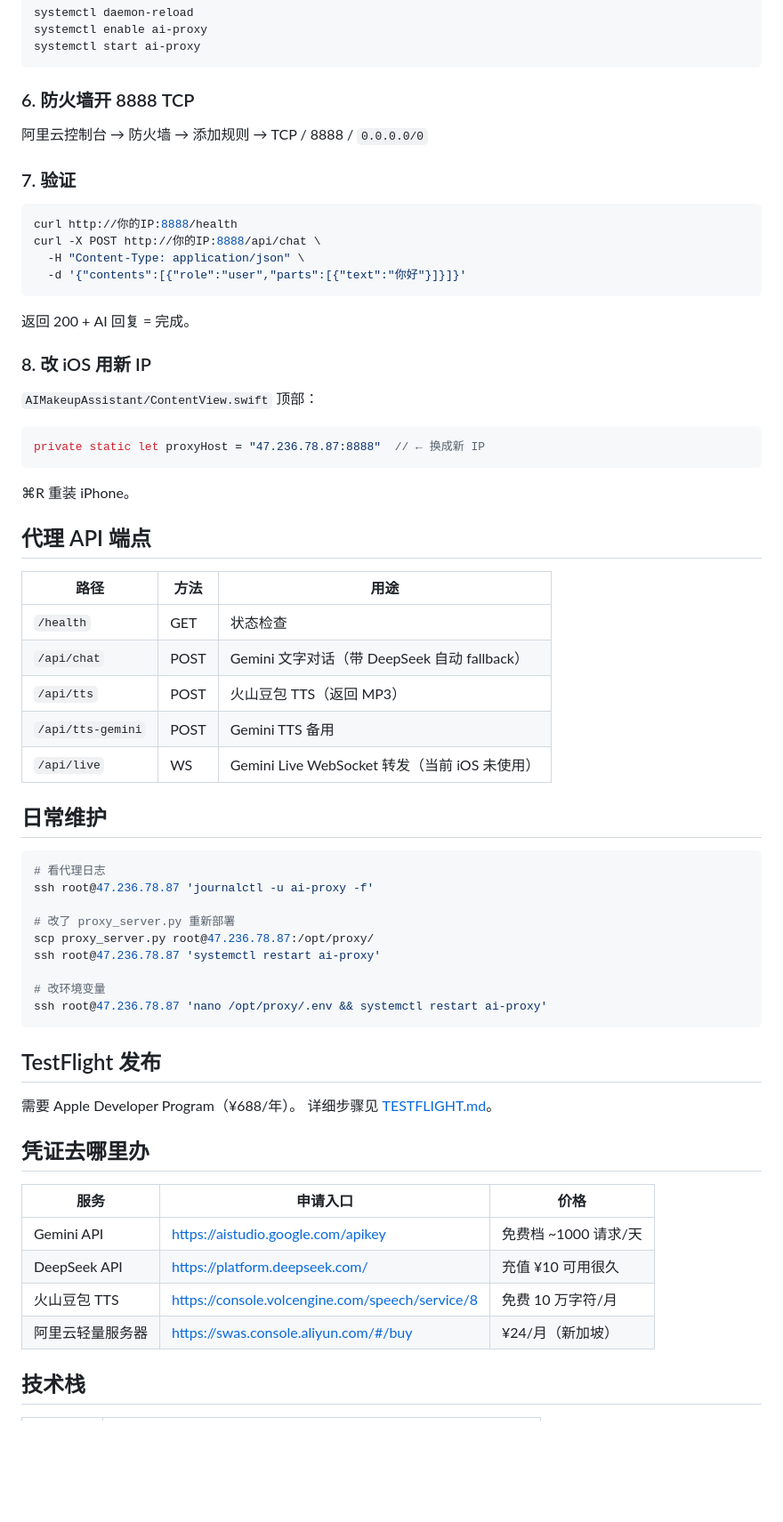
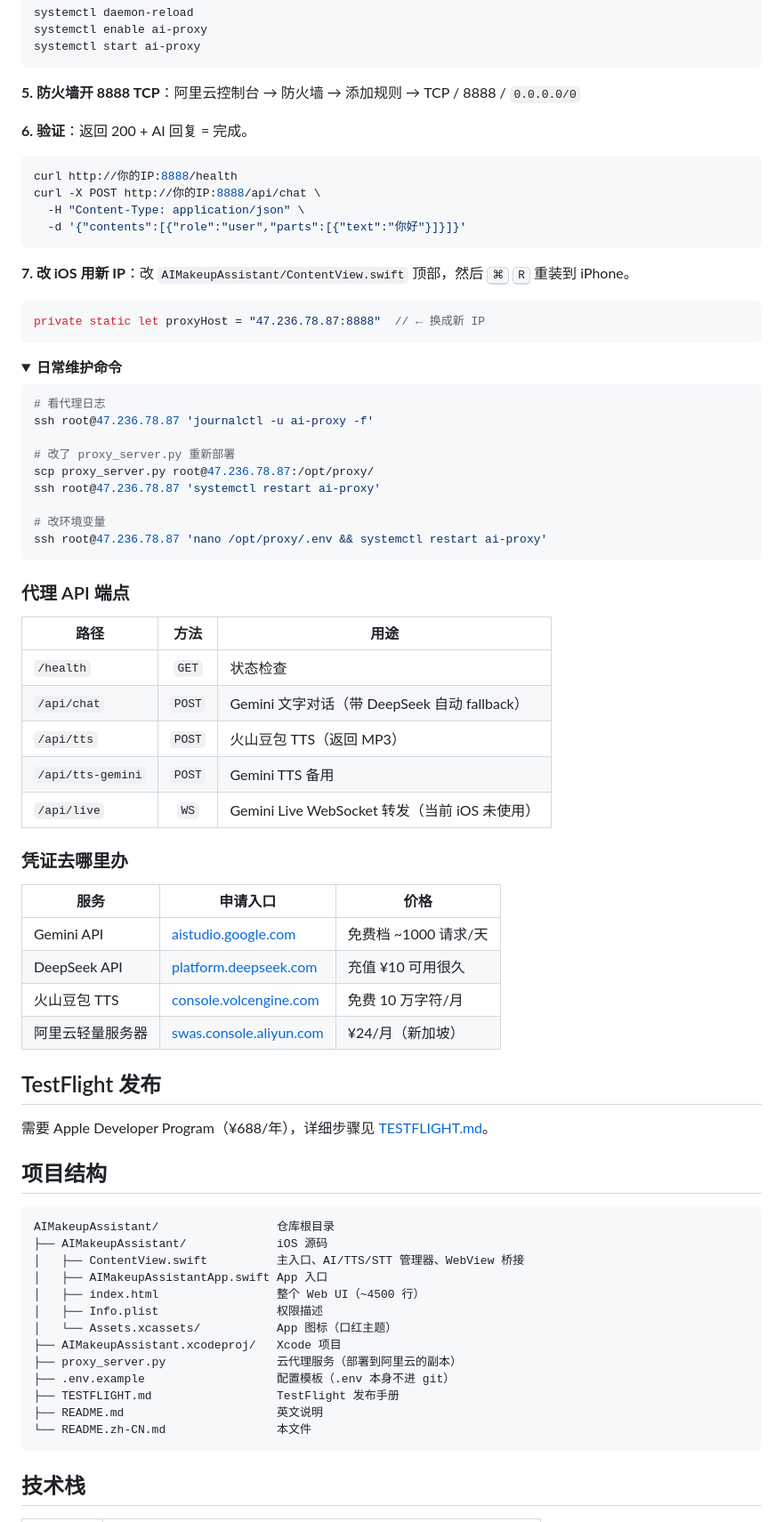
Before and after one commit to tacotacoqw/AIMakeupAssistant, a Markdown page: README.zh-CN.md, the part around one of its changes. Shown at 89% size. Rendered like a GitHub page; folded sections open; blank space fills up the shorter version.

Commit message:
Polish README layout
Add a centered header with the app icon and badges, a feature table,
a Mermaid architecture diagram, and collapsible deployment steps.
Same changes in the Chinese README.

````diff
--- a/README.zh-CN.md
+++ b/README.zh-CN.md
@@ -132,11 +126,9 @@ systemctl enable ai-proxy
 systemctl start ai-proxy
 ```
 
-### 6. 防火墙开 8888 TCP
+**5. 防火墙开 8888 TCP**：阿里云控制台 → 防火墙 → 添加规则 → TCP / 8888 / `0.0.0.0/0`
 
-阿里云控制台 → 防火墙 → 添加规则 → TCP / 8888 / `0.0.0.0/0`
-
-### 7. 验证
+**6. 验证**：返回 200 + AI 回复 = 完成。
 
 ```bash
 curl http://你的IP:8888/health
@@ -145,29 +137,16 @@ curl -X POST http://你的IP:8888/api/chat \
   -d '{"contents":[{"role":"user","parts":[{"text":"你好"}]}]}'
 ```
 
-返回 200 + AI 回复 = 完成。
-
-### 8. 改 iOS 用新 IP
-
-`AIMakeupAssistant/ContentView.swift` 顶部：
+**7. 改 iOS 用新 IP**：改 `AIMakeupAssistant/ContentView.swift` 顶部，然后 <kbd>⌘</kbd> <kbd>R</kbd> 重装到 iPhone。
 
 ```swift
 private static let proxyHost = "47.236.78.87:8888"  // ← 换成新 IP
 ```
 
-⌘R 重装 iPhone。
+</details>
 
-## 代理 API 端点
-
-| 路径 | 方法 | 用途 |
-|---|---|---|
-| `/health` | GET | 状态检查 |
-| `/api/chat` | POST | Gemini 文字对话（带 DeepSeek 自动 fallback） |
-| `/api/tts` | POST | 火山豆包 TTS（返回 MP3） |
-| `/api/tts-gemini` | POST | Gemini TTS 备用 |
-| `/api/live` | WS | Gemini Live WebSocket 转发（当前 iOS 未使用） |
-
-## 日常维护
+<details>
+<summary><b>日常维护命令</b></summary>
 
 ```bash
 # 看代理日志
@@ -181,19 +160,48 @@ ssh root@47.236.78.87 'systemctl restart ai-proxy'
 ssh root@47.236.78.87 'nano /opt/proxy/.env && systemctl restart ai-proxy'
 ```
 
-## TestFlight 发布
+</details>
 
-需要 Apple Developer Program（¥688/年）。
-详细步骤见 [TESTFLIGHT.md](TESTFLIGHT.md)。
+### 代理 API 端点
 
-## 凭证去哪里办
+| 路径 | 方法 | 用途 |
+|---|:-:|---|
+| `/health` | `GET` | 状态检查 |
+| `/api/chat` | `POST` | Gemini 文字对话（带 DeepSeek 自动 fallback） |
+| `/api/tts` | `POST` | 火山豆包 TTS（返回 MP3） |
+| `/api/tts-gemini` | `POST` | Gemini TTS 备用 |
+| `/api/live` | `WS` | Gemini Live WebSocket 转发（当前 iOS 未使用） |
+
+### 凭证去哪里办
 
 | 服务 | 申请入口 | 价格 |
 |---|---|---|
-| Gemini API | https://aistudio.google.com/apikey | 免费档 ~1000 请求/天 |
-| DeepSeek API | https://platform.deepseek.com/ | 充值 ¥10 可用很久 |
-| 火山豆包 TTS | https://console.volcengine.com/speech/service/8 | 免费 10 万字符/月 |
-| 阿里云轻量服务器 | https://swas.console.aliyun.com/#/buy | ¥24/月（新加坡） |
+| Gemini API | [aistudio.google.com](https://aistudio.google.com/apikey) | 免费档 ~1000 请求/天 |
+| DeepSeek API | [platform.deepseek.com](https://platform.deepseek.com/) | 充值 ¥10 可用很久 |
+| 火山豆包 TTS | [console.volcengine.com](https://console.volcengine.com/speech/service/8) | 免费 10 万字符/月 |
+| 阿里云轻量服务器 | [swas.console.aliyun.com](https://swas.console.aliyun.com/#/buy) | ¥24/月（新加坡） |
+
+## TestFlight 发布
+
+需要 Apple Developer Program（¥688/年），详细步骤见 [TESTFLIGHT.md](TESTFLIGHT.md)。
+
+## 项目结构
+
+```
+AIMakeupAssistant/                 仓库根目录
+├── AIMakeupAssistant/             iOS 源码
+│   ├── ContentView.swift          主入口、AI/TTS/STT 管理器、WebView 桥接
+│   ├── AIMakeupAssistantApp.swift App 入口
+│   ├── index.html                 整个 Web UI（~4500 行）
+│   ├── Info.plist                 权限描述
+│   └── Assets.xcassets/           App 图标（口红主题）
+├── AIMakeupAssistant.xcodeproj/   Xcode 项目
+├── proxy_server.py                云代理服务（部署到阿里云的副本）
+├── .env.example                   配置模板（.env 本身不进 git）
+├── TESTFLIGHT.md                  TestFlight 发布手册
+├── README.md                      英文说明
+└── README.zh-CN.md                本文件
+```
 
 ## 技术栈
 
````
Also changed, not shown: other parts of README.zh-CN.md (+54 -60 lines), README.md (+96 -86 lines).
